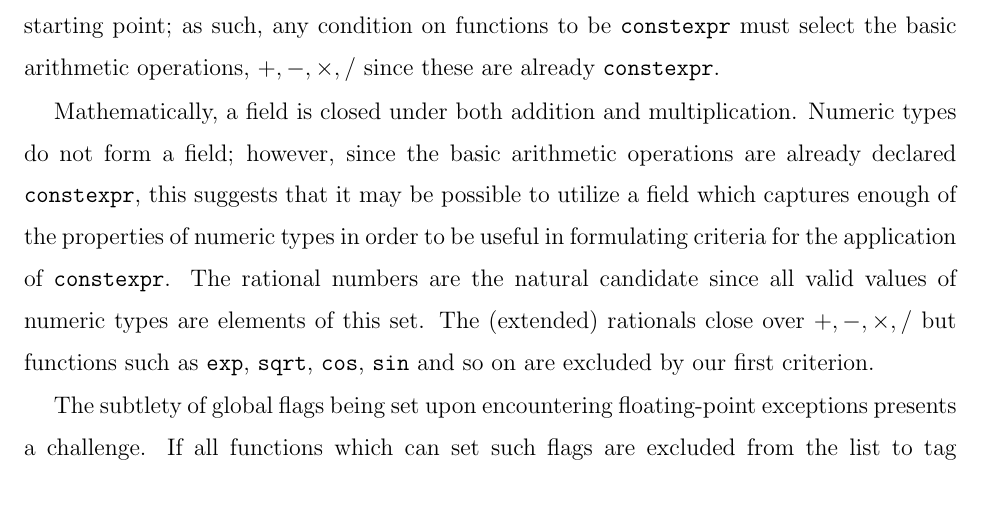
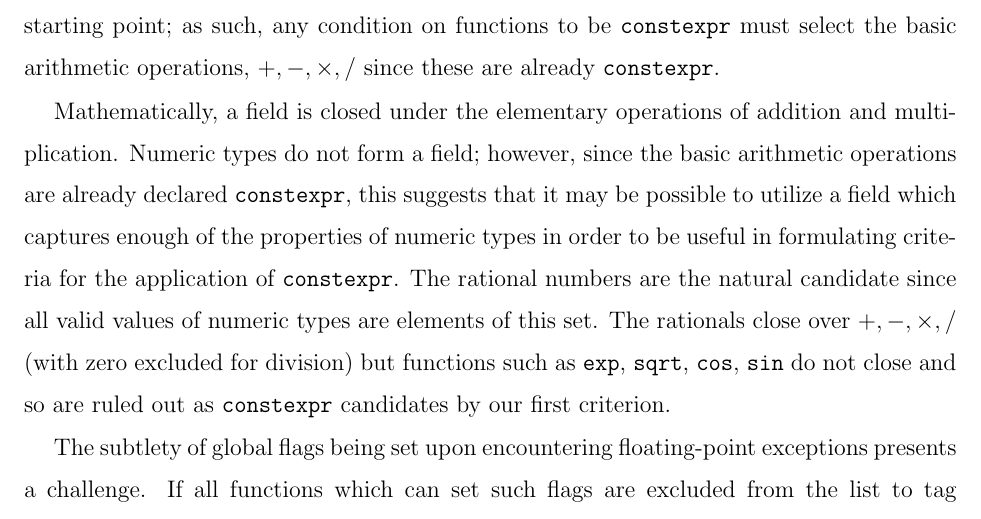
Before and after one commit to edrosten/constexpr_proposal, a LaTeX paper (cmath_constexpr2.tex): part of page 3 of 6, cut so that both start at the same text. Compiled offline with pdfLaTeX.

Commit message:
A tiny correction with a bit of rewording

```diff
--- a/cmath_constexpr2.tex
+++ b/cmath_constexpr2.tex
@@ -94,15 +94,18 @@ this insufficiently restrictive. Nevertheless, mathematics was our starting
 point; as such, any condition on functions to be \constexpr must select the
 basic arithmetic operations, $+,-,\times,/$ since these are already \constexpr.
 
-Mathematically, a field is closed under both addition and multiplication.
+Mathematically, a field is closed under the elementary operations of addition
+and multiplication.
 Numeric types do not form a field; however, since the basic arithmetic
 operations are already declared \constexpr, this suggests that it may be
 possible to utilize a field which captures enough of the properties of numeric
 types in order to be useful in formulating criteria for the application of
 \constexpr. The rational numbers are the natural candidate since all valid
-values of numeric types are elements of this set. The (extended) rationals close over
-$+,-,\times,/$ but functions such as \code{exp}, \code{sqrt}, \code{cos},
-\code{sin} and so on are excluded by our first criterion.
+values of numeric types are elements of this set. The rationals close over
+$+,-,\times,/$ (with zero excluded for division)
+but functions such as \code{exp}, \code{sqrt}, \code{cos},
+\code{sin} do not close and so are ruled out as \constexpr candidates
+by our first criterion.
 
 The subtlety of global flags being set upon encountering floating-point
 exceptions presents a challenge. If all functions which can set such flags are
```
